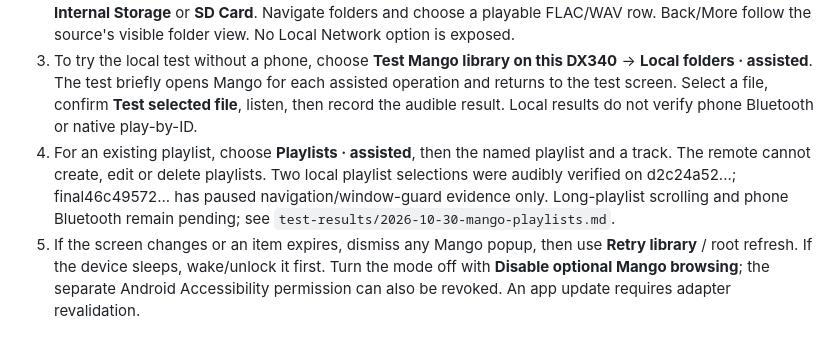
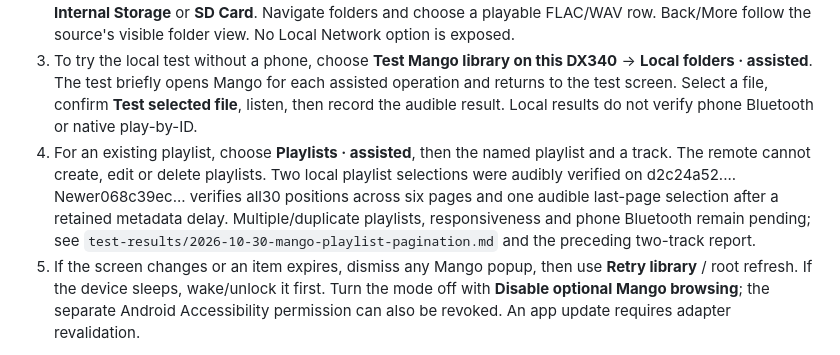
Before and after one commit to JimmyLeung-GNS/DX340Remote, a Markdown page: docs/installation.md, the part around the change. GitHub-like rendering.

Commit message:
Point playlist setup to the verified pagination checkpoint

```diff
--- a/docs/installation.md
+++ b/docs/installation.md
@@ -180,7 +180,7 @@ This is the separately accepted screen-on/unlocked mode for Mango4.1.37/code240.
 1. In DX340 Companion, tap **Enable optional Mango browsing**. In Accessibility settings, enable **DX340 Mango browsing** and review Android's permission prompt. On the current development DX340, the optional mode and this service are already enabled. Older builds called these “Mango folders” / “DX340 Mango folder browsing”; the service component is unchanged.
 2. Keep DX340 awake and unlocked. In the connected phone's Library, choose **Local folders · assisted**, then **Internal Storage** or **SD Card**. Navigate folders and choose a playable FLAC/WAV row. Back/More follow the source's visible folder view. No Local Network option is exposed.
 3. To try the local test without a phone, choose **Test Mango library on this DX340** → **Local folders · assisted**. The test briefly opens Mango for each assisted operation and returns to the test screen. Select a file, confirm **Test selected file**, listen, then record the audible result. Local results do not verify phone Bluetooth or native play-by-ID.
-4. For an existing playlist, choose **Playlists · assisted**, then the named playlist and a track. The remote cannot create, edit or delete playlists. Two local playlist selections were audibly verified on d2c24a52...; final46c49572... has paused navigation/window-guard evidence only. Long-playlist scrolling and phone Bluetooth remain pending; see `test-results/2026-10-30-mango-playlists.md`.
+4. For an existing playlist, choose **Playlists · assisted**, then the named playlist and a track. The remote cannot create, edit or delete playlists. Two local playlist selections were audibly verified on d2c24a52.... Newer068c39ec... verifies all30 positions across six pages and one audible last-page selection after a retained metadata delay. Multiple/duplicate playlists, responsiveness and phone Bluetooth remain pending; see `test-results/2026-10-30-mango-playlist-pagination.md` and the preceding two-track report.
 5. If the screen changes or an item expires, dismiss any Mango popup, then use **Retry library** / root refresh. If the device sleeps, wake/unlock it first. Turn the mode off with **Disable optional Mango browsing**; the separate Android Accessibility permission can also be revoked. An app update requires adapter revalidation.
 
 This mode uses Mango's semantic UI, not a replacement audio engine. It does not enable seeking or output-volume control; those remain separately capability gated.
```
